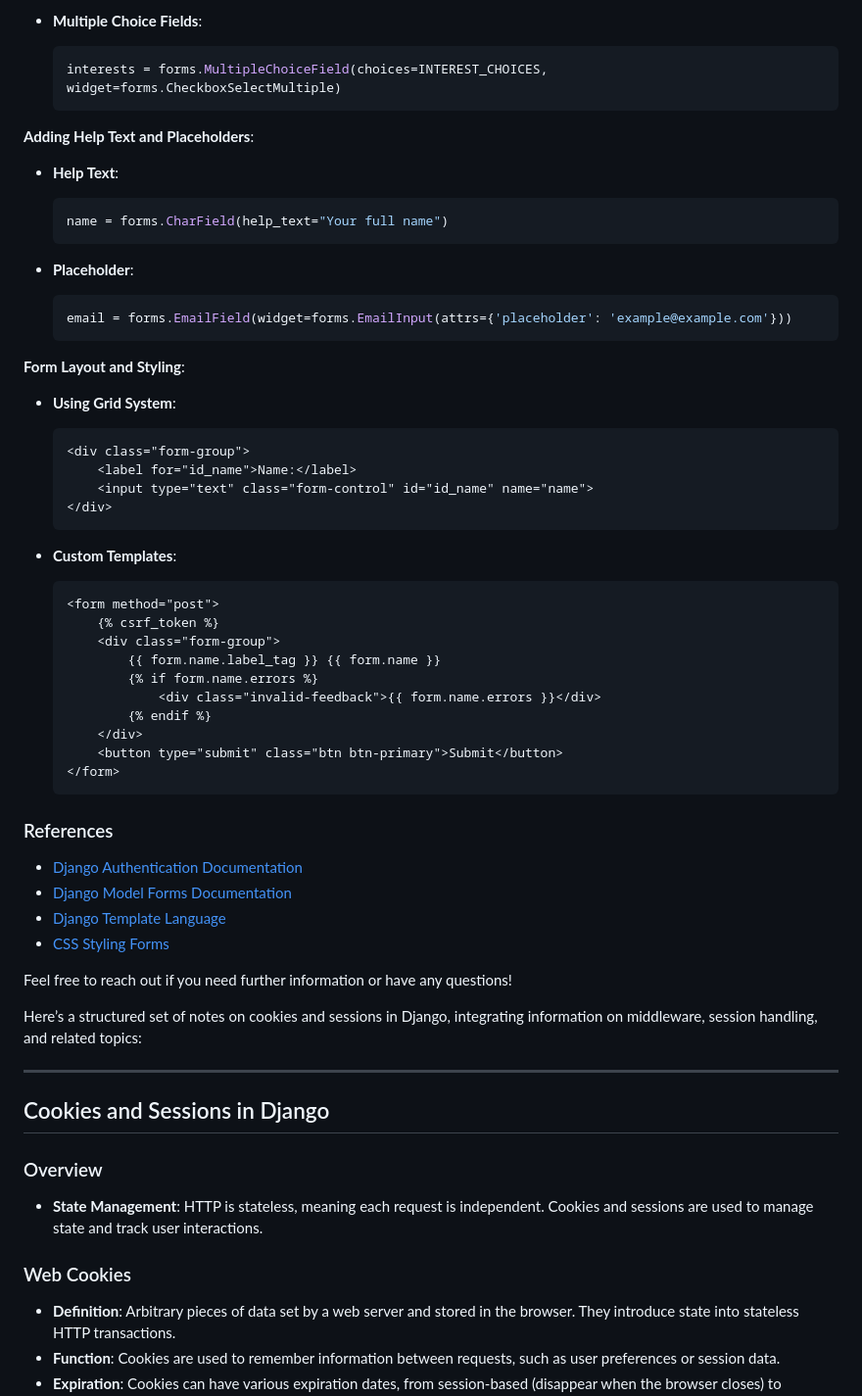
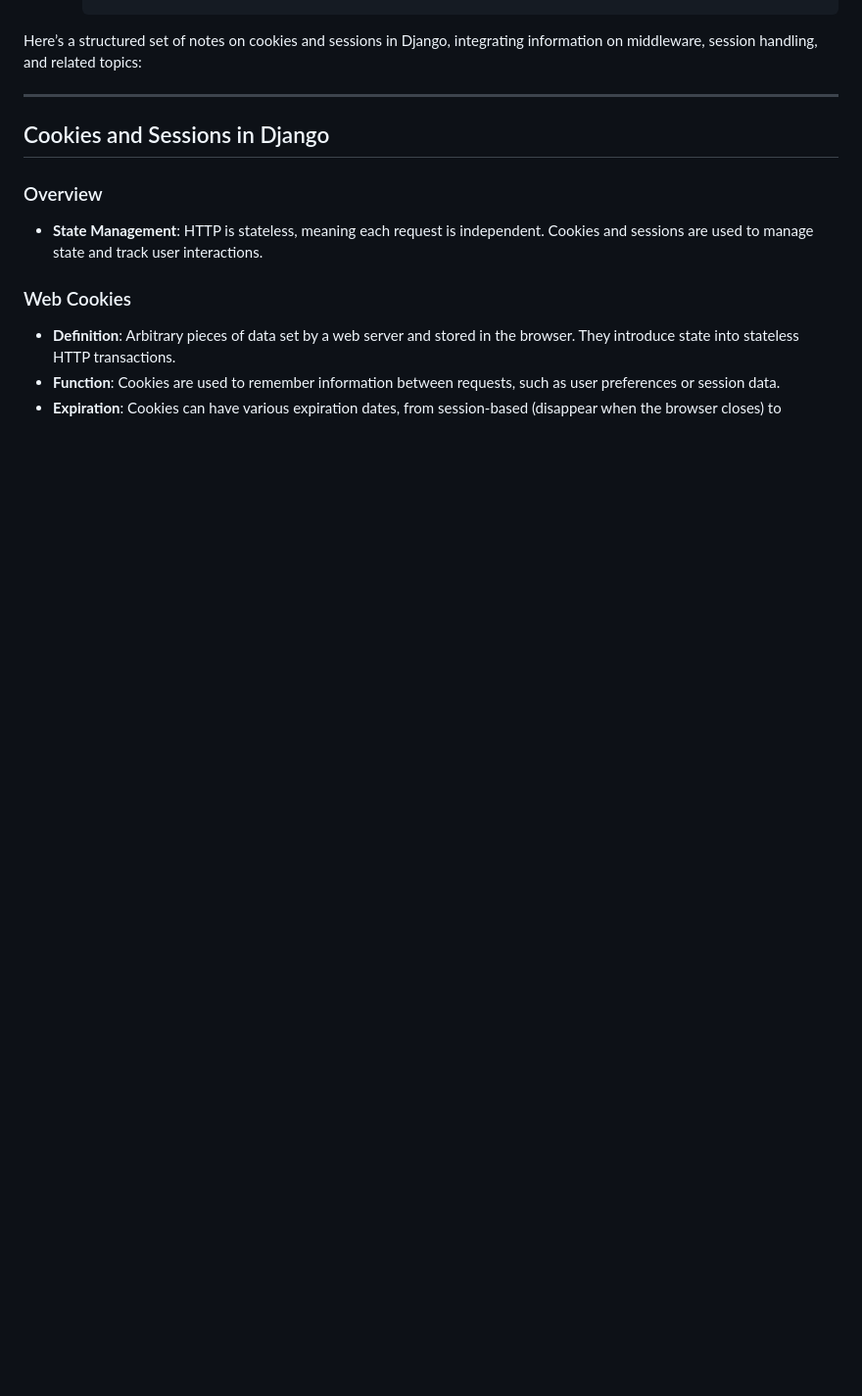
Before and after one commit to Meet57/Internet-Applications-and-Distributed-Systems, a Markdown page: notes.md, the part around one of its changes. Shown at 98% size. GitHub-like rendering; blank space fills up the shorter version.

````diff
--- a/notes.md
+++ b/notes.md
@@ -1096,54 +1019,3 @@ Here’s a more comprehensive set of notes on Django’s authentication system,
-- **Multiple Choice Fields**:
-  ```python
-  interests = forms.MultipleChoiceField(choices=INTEREST_CHOICES, widget=forms.CheckboxSelectMultiple)
-  ```
-
-**Adding Help Text and Placeholders**:
-- **Help Text**:
-  ```python
-  name = forms.CharField(help_text="Your full name")
-  ```
-
-- **Placeholder**:
-  ```python
-  email = forms.EmailField(widget=forms.EmailInput(attrs={'placeholder': 'example@example.com'}))
-  ```
-
-**Form Layout and Styling**:
-- **Using Grid System**:
-  ```html
-  <div class="form-group">
-      <label for="id_name">Name:</label>
-      <input type="text" class="form-control" id="id_name" name="name">
-  </div>
-  ```
-
-- **Custom Templates**:
-  ```html
-  <form method="post">
-      {% csrf_token %}
-      <div class="form-group">
-          {{ form.name.label_tag }} {{ form.name }}
-          {% if form.name.errors %}
-              <div class="invalid-feedback">{{ form.name.errors }}</div>
-          {% endif %}
-      </div>
-      <button type="submit" class="btn btn-primary">Submit</button>
-  </form>
-  ```
-
-### References
-- [Django Authentication Documentation](https://docs.djangoproject.com/en/5.0/topics/auth/)
-- [Django Model Forms Documentation](https://docs.djangoproject.com/en/5.0/topics/forms/modelforms/)
-- [Django Template Language](https://docs.djangoproject.com/en/5.0/topics/templates/)
-- [CSS Styling Forms](https://www.w3schools.com/css/css_form.asp)
-
-Feel free to reach out if you need further information or have any questions!
-
-
-
-
-
 
 Here’s a structured set of notes on cookies and sessions in Django, integrating information on middleware, session handling, and related topics:
 
````
Also changed, not shown: other parts of notes.md (+0 -77 lines), notes2.md (added, +350 -0 lines).
